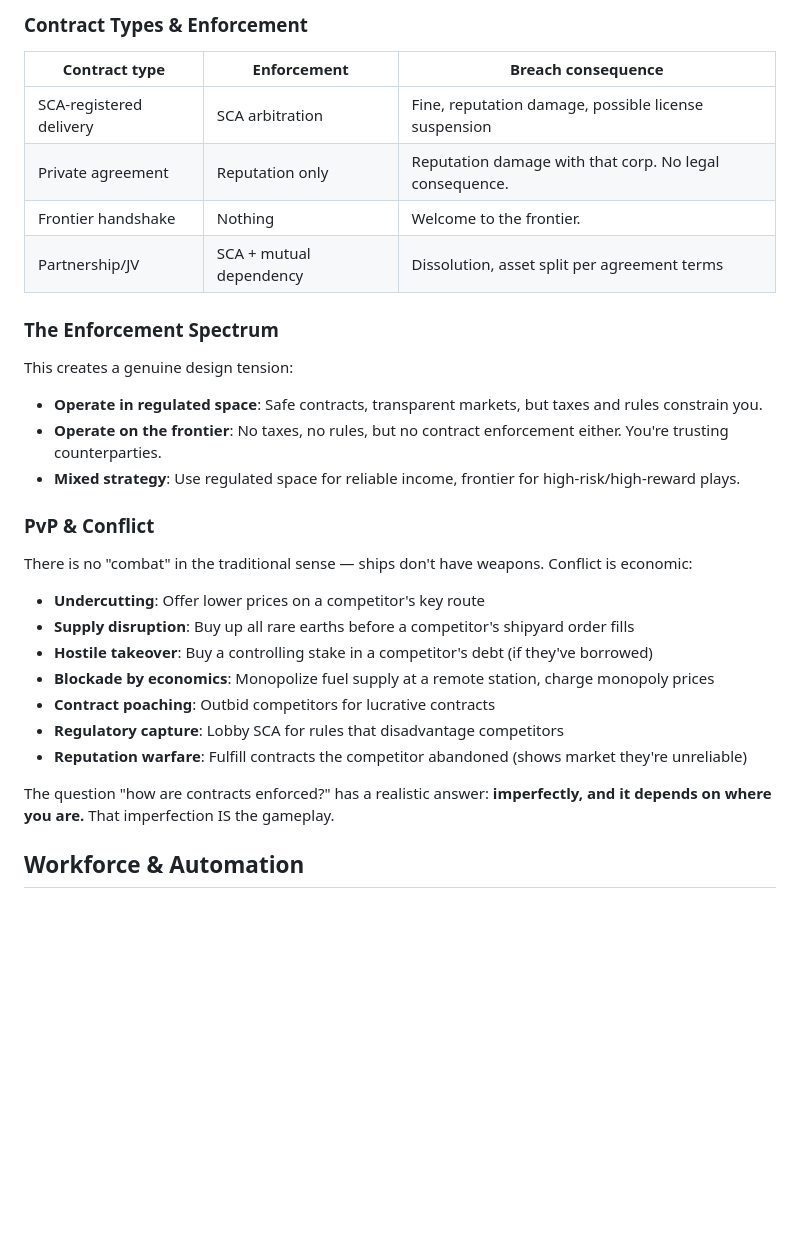
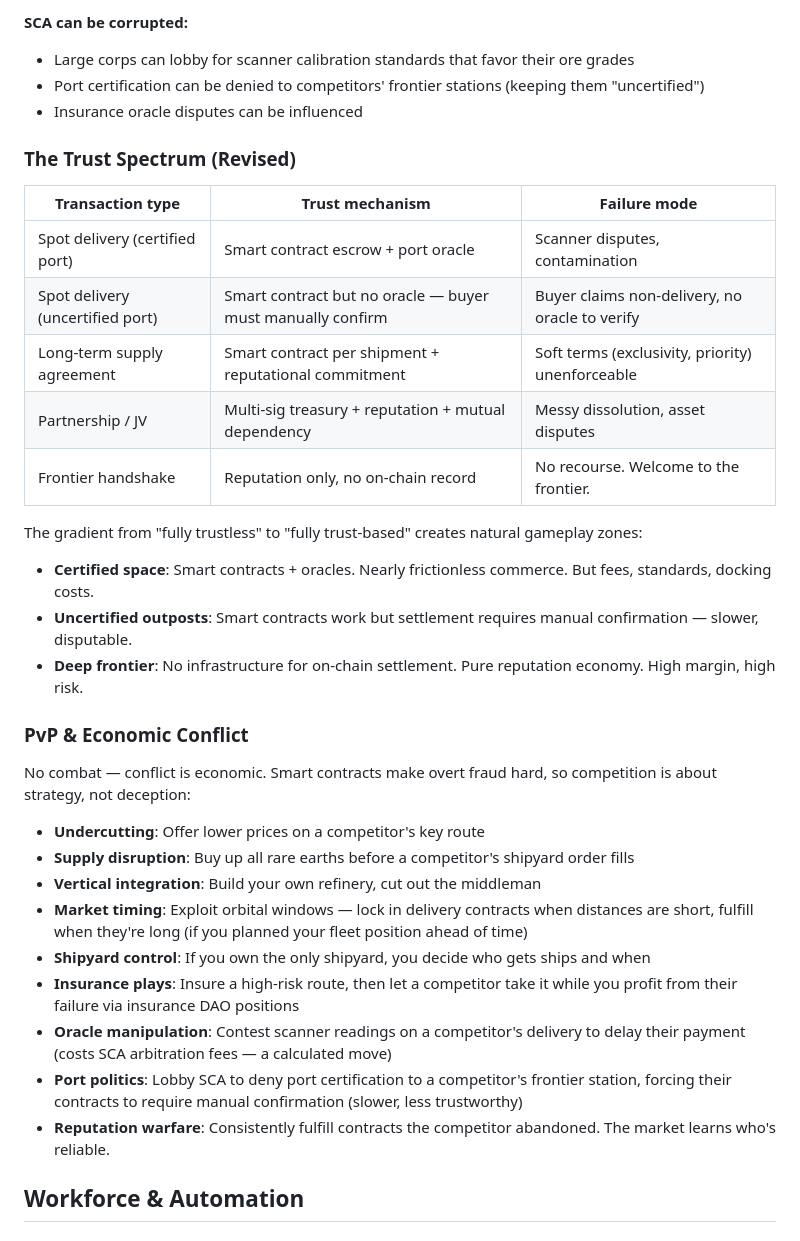
Before and after one commit to kzKallisti/WarpDrive, a Markdown page: GAME_DESIGN.md, the part around one of its changes. GitHub-like rendering; blank space fills up the shorter version.

```diff
--- a/GAME_DESIGN.md
+++ b/GAME_DESIGN.md
@@ -174,34 +244,43 @@ it's a system-level institution with procedurally generated policies.
 
-### Contract Types & Enforcement
+**SCA can be corrupted:**
+- Large corps can lobby for scanner calibration standards that favor their ore grades
+- Port certification can be denied to competitors' frontier stations (keeping them "uncertified")
+- Insurance oracle disputes can be influenced
 
-| Contract type | Enforcement | Breach consequence |
-|--------------|-------------|-------------------|
-| SCA-registered delivery | SCA arbitration | Fine, reputation damage, possible license suspension |
-| Private agreement | Reputation only | Reputation damage with that corp. No legal consequence. |
-| Frontier handshake | Nothing | Welcome to the frontier. |
-| Partnership/JV | SCA + mutual dependency | Dissolution, asset split per agreement terms |
+### The Trust Spectrum (Revised)
 
-### The Enforcement Spectrum
+| Transaction type | Trust mechanism | Failure mode |
+|-----------------|----------------|--------------|
+| Spot delivery (certified port) | Smart contract escrow + port oracle | Scanner disputes, contamination |
+| Spot delivery (uncertified port) | Smart contract but no oracle — buyer must manually confirm | Buyer claims non-delivery, no oracle to verify |
+| Long-term supply agreement | Smart contract per shipment + reputational commitment | Soft terms (exclusivity, priority) unenforceable |
+| Partnership / JV | Multi-sig treasury + reputation + mutual dependency | Messy dissolution, asset disputes |
+| Frontier handshake | Reputation only, no on-chain record | No recourse. Welcome to the frontier. |
 
-This creates a genuine design tension:
+The gradient from "fully trustless" to "fully trust-based" creates natural gameplay zones:
+- **Certified space**: Smart contracts + oracles. Nearly frictionless commerce. But fees, standards, docking costs.
+- **Uncertified outposts**: Smart contracts work but settlement requires manual confirmation — slower, disputable.
+- **Deep frontier**: No infrastructure for on-chain settlement. Pure reputation economy. High margin, high risk.
 
-- **Operate in regulated space**: Safe contracts, transparent markets, but taxes and rules constrain you.
-- **Operate on the frontier**: No taxes, no rules, but no contract enforcement either. You're trusting counterparties.
-- **Mixed strategy**: Use regulated space for reliable income, frontier for high-risk/high-reward plays.
+### PvP & Economic Conflict
 
-### PvP & Conflict
-
-There is no "combat" in the traditional sense — ships don't have weapons. Conflict is economic:
+No combat — conflict is economic. Smart contracts make overt fraud hard, so competition
+is about strategy, not deception:
 
 - **Undercutting**: Offer lower prices on a competitor's key route
 - **Supply disruption**: Buy up all rare earths before a competitor's shipyard order fills
-- **Hostile takeover**: Buy a controlling stake in a competitor's debt (if they've borrowed)
-- **Blockade by economics**: Monopolize fuel supply at a remote station, charge monopoly prices
-- **Contract poaching**: Outbid competitors for lucrative contracts
-- **Regulatory capture**: Lobby SCA for rules that disadvantage competitors
-- **Reputation warfare**: Fulfill contracts the competitor abandoned (shows market they're unreliable)
-
-The question "how are contracts enforced?" has a realistic answer: **imperfectly, and it depends on where you are.** That imperfection IS the gameplay.
+- **Vertical integration**: Build your own refinery, cut out the middleman
+- **Market timing**: Exploit orbital windows — lock in delivery contracts when distances are
+  short, fulfill when they're long (if you planned your fleet position ahead of time)
+- **Shipyard control**: If you own the only shipyard, you decide who gets ships and when
+- **Insurance plays**: Insure a high-risk route, then let a competitor take it while you
+  profit from their failure via insurance DAO positions
+- **Oracle manipulation**: Contest scanner readings on a competitor's delivery to delay
+  their payment (costs SCA arbitration fees — a calculated move)
+- **Port politics**: Lobby SCA to deny port certification to a competitor's frontier station,
+  forcing their contracts to require manual confirmation (slower, less trustworthy)
+- **Reputation warfare**: Consistently fulfill contracts the competitor abandoned.
+  The market learns who's reliable.
 
 ## Workforce & Automation
 
```
Also changed, not shown: other parts of GAME_DESIGN.md (+84 -14 lines).
